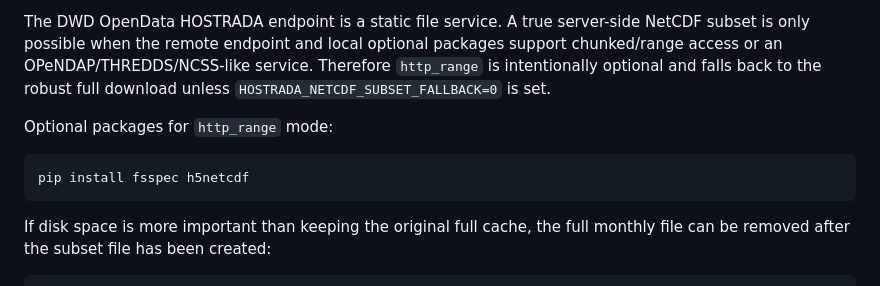
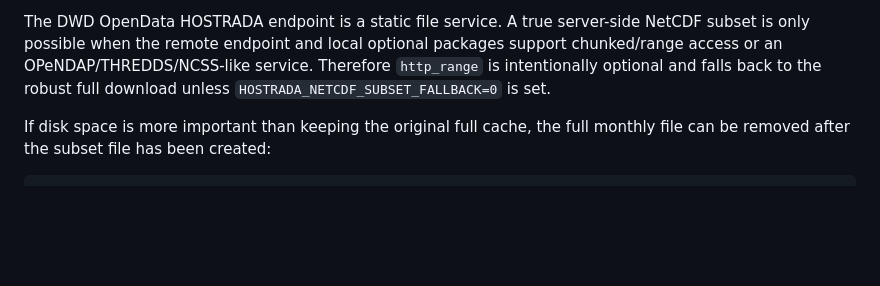
Before and after one commit to UdK-VPT/hostrada4py, a Markdown page: README.md, the part around the change. Rendered like a GitHub page; blank space fills up the shorter version.

Commit message:
Remove installation instructions for optional packages
Removed optional packages installation instructions for http_range mode.

````diff
--- a/README.md
+++ b/README.md
@@ -108,12 +108,6 @@ packages support chunked/range access or an OPeNDAP/THREDDS/NCSS-like service.
 Therefore `http_range` is intentionally optional and falls back to the robust
 full download unless `HOSTRADA_NETCDF_SUBSET_FALLBACK=0` is set.
 
-Optional packages for `http_range` mode:
-
-```bash
-pip install fsspec h5netcdf
-```
-
 If disk space is more important than keeping the original full cache, the full
 monthly file can be removed after the subset file has been created:
 
````
